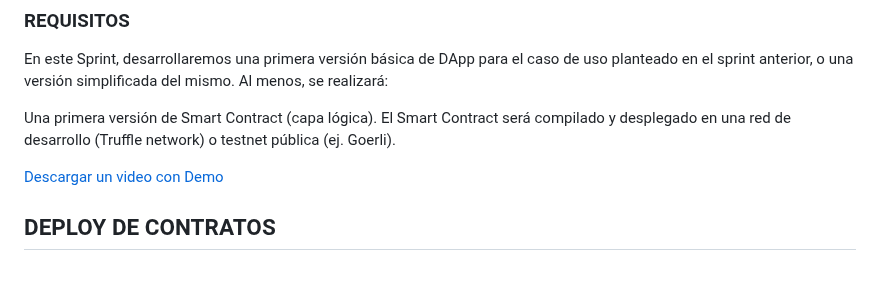
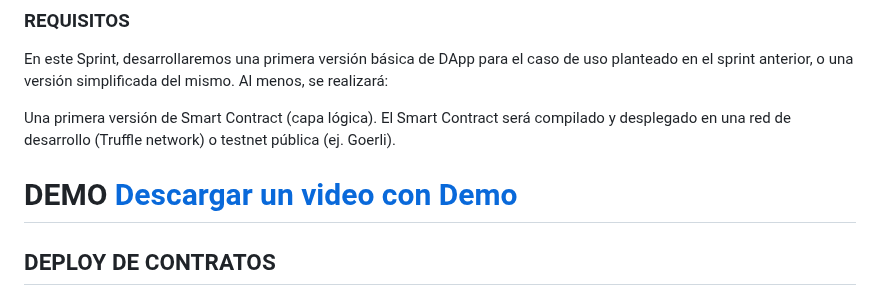
Before and after one commit to jcontrerasd/Proyecto-MUTs_MUMBAI_GOERLI, a Markdown page: README.md, the part around the change. Drawn GitHub-style.

```diff
--- a/README.md
+++ b/README.md
@@ -7,8 +7,7 @@ En este Sprint, desarrollaremos una primera versión básica de DApp para el cas
 Una primera versión de Smart Contract (capa lógica). El Smart Contract será compilado y desplegado en una red de desarrollo (Truffle network) o testnet pública (ej. Goerli).
 
 
-
-[Descargar un video con Demo](https://github.com//jcontrerasd/Proyecto-MUTS/raw/main/Demo_Proyecto_MUT.mp4)
+# DEMO [Descargar un video con Demo](https://github.com//jcontrerasd/Proyecto-MUTS/raw/main/Demo_Proyecto_MUT.mp4)
 
 ## DEPLOY DE CONTRATOS
 
```
